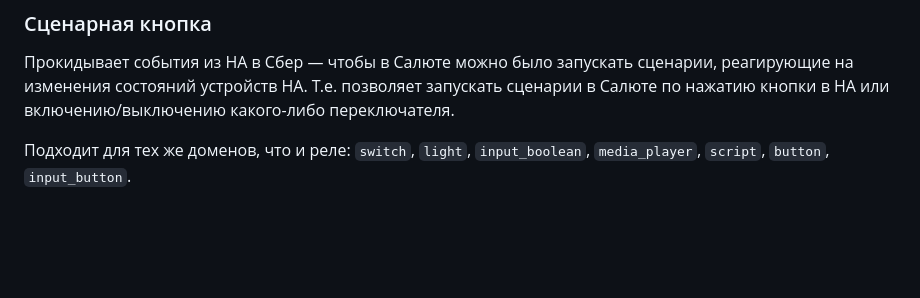
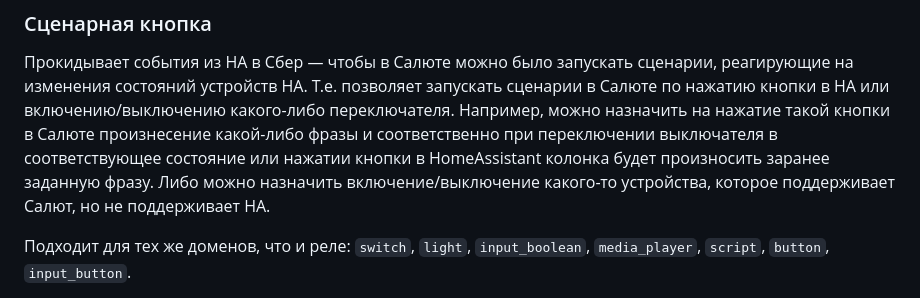
Before and after one commit to TohaRG2/MQTT-Sber-HA, a Markdown page: README.md, the part around the change. Rendered like a GitHub page; blank space fills up the shorter version.

Commit message:
Версия 0.9.5 - Уточнения в README.md как использовать "Сценарную кнопку"

```diff
--- a/README.md
+++ b/README.md
@@ -298,6 +298,9 @@
 
 Прокидывает события из HA в Сбер — чтобы в Салюте можно было запускать сценарии, реагирующие на изменения состояний устройств HA.
 Т.е. позволяет запускать сценарии в Салюте по нажатию кнопки в HA или включению/выключению какого-либо переключателя.
+Например, можно назначить на нажатие такой кнопки в Салюте произнесение какой-либо фразы и соответственно при переключении
+выключателя в соответствующее состояние или нажатии кнопки в HomeAssistant колонка будет произносить заранее заданную фразу.
+Либо можно назначить включение/выключение какого-то устройства, которое поддерживает Салют, но не поддерживает HA.
 
 Подходит для тех же доменов, что и реле: `switch`, `light`, `input_boolean`, `media_player`, `script`, `button`, `input_button`.
 
```
